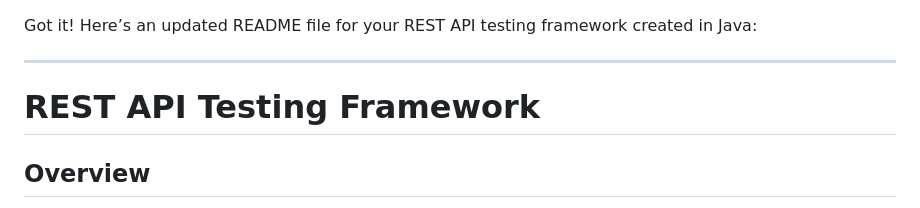
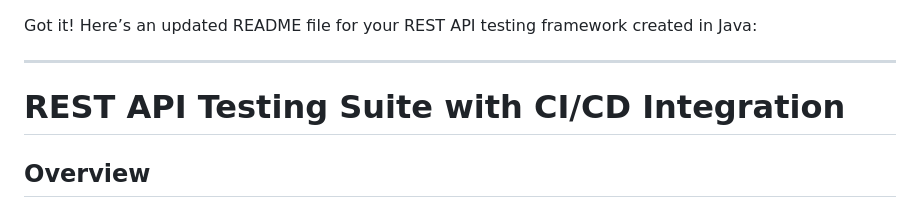
Before and after one commit to RB-QX-byte/RestAssuredTesting-master, a Markdown page: README.md, the part around the change. GitHub-like rendering.

Commit message:
Revise README title for testing suite
Updated the title of the README to reflect CI/CD integration.

```diff
--- a/README.md
+++ b/README.md
@@ -2,7 +2,7 @@ Got it! Here’s an updated README file for your REST API testing framework crea
 
 ---
 
-# REST API Testing Framework
+# REST API Testing Suite with CI/CD Integration
 
 ## Overview
 
```
